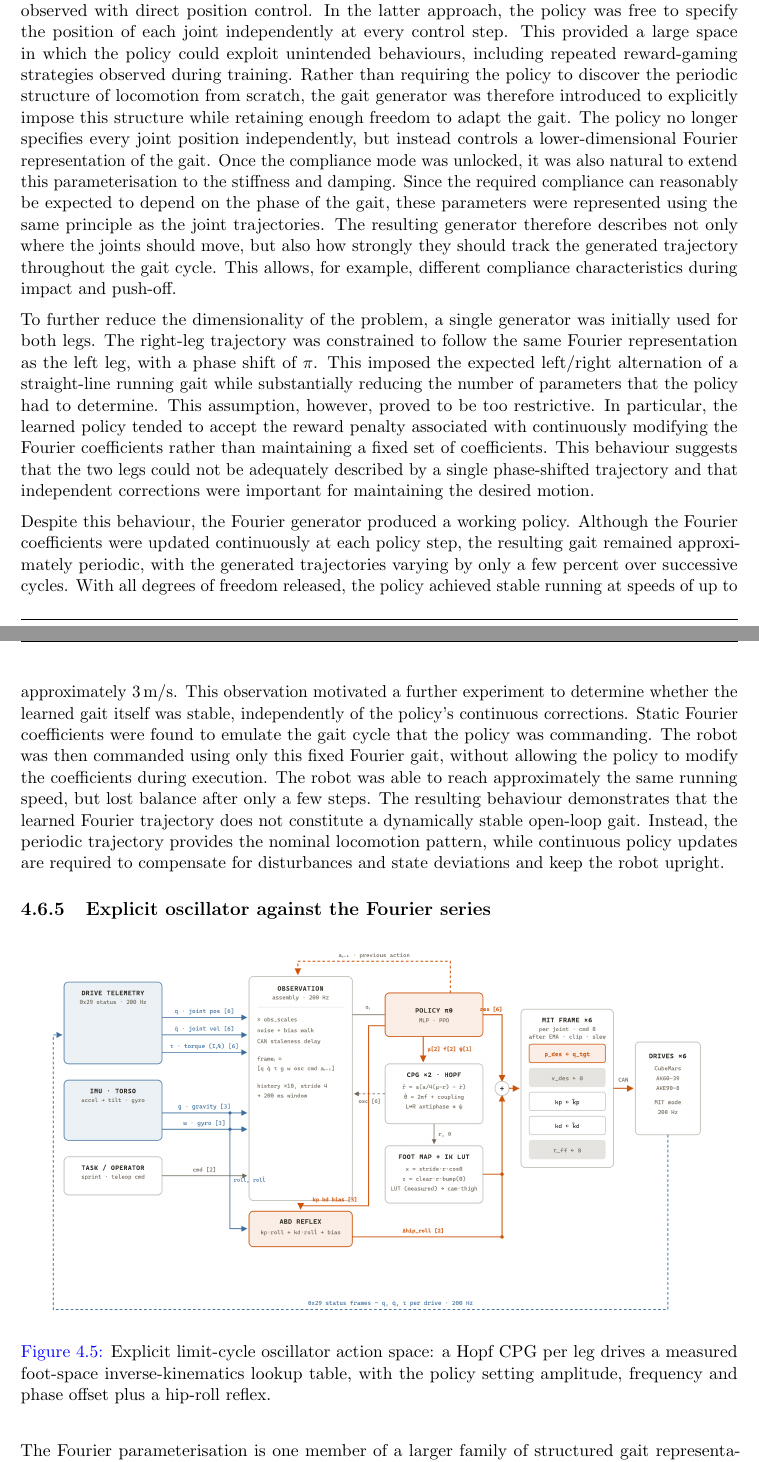
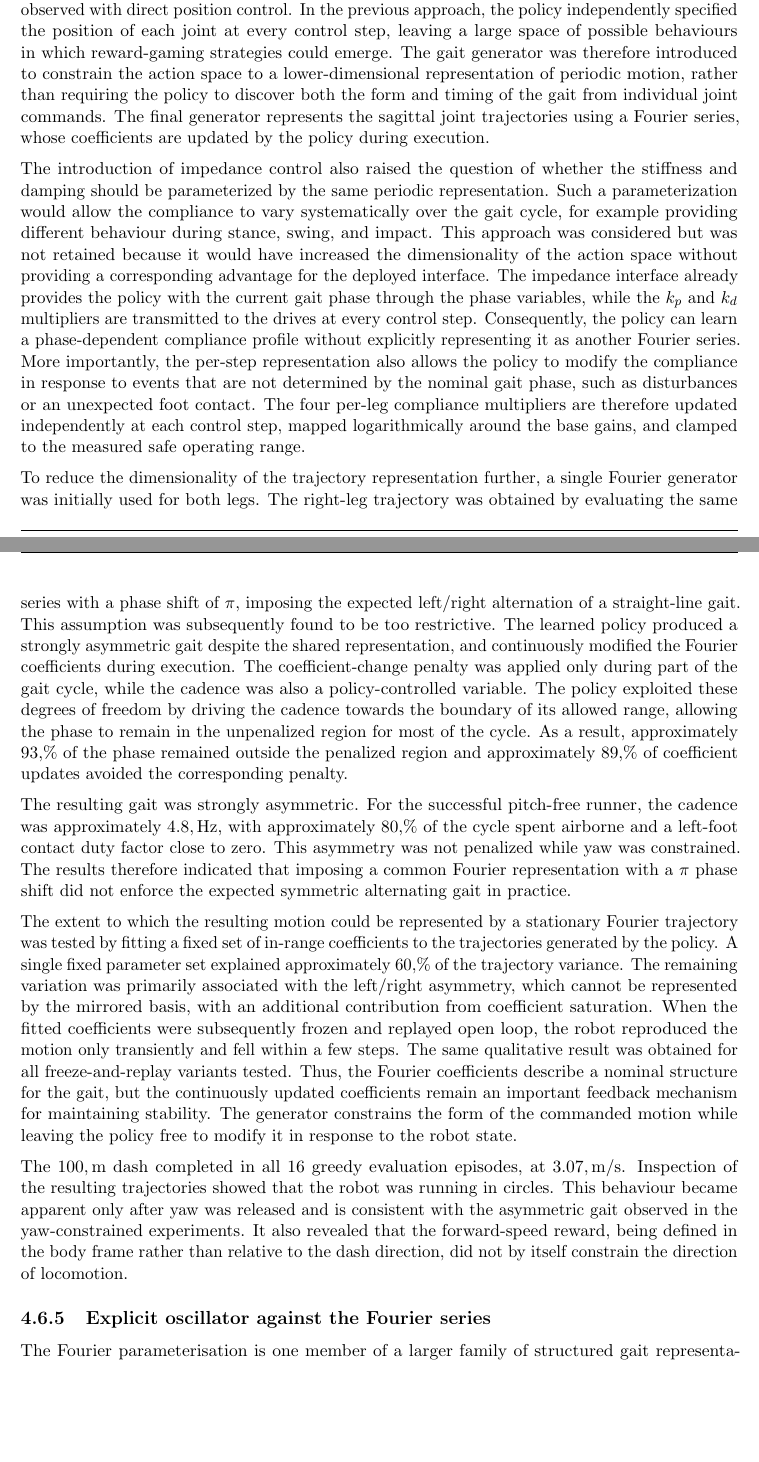
Before and after one commit to nathmo/master-thesis-dash-01, a LaTeX document (main.tex, which reads Chapters/ch4.tex): two parts of pages 31 and 32 of 47, joined at a grey line, cut so that both start at the same text, the shorter picture padded with empty space. Compiled offline with pdfLaTeX.

```diff
--- a/Chapters/ch4.tex
+++ b/Chapters/ch4.tex
@@ -180,45 +180,49 @@
 \caption{Fourier gait-generator action space: the policy sets the clock frequency and the per-joint Fourier coefficients, and the synthesised trajectory becomes the MIT-frame position target.}
 \label{fig:arch-fourier}
 \end{figure}
+The main motivation for introducing a Fourier-based gait generator was to address a limitation observed with direct position control.
+In the previous approach, the policy independently specified the position of each joint at every control step, leaving a large space of possible behaviours in which reward-gaming strategies could emerge.
+The gait generator was therefore introduced to constrain the action space to a lower-dimensional representation of periodic motion, rather than requiring the policy to discover both the form and timing of the gait from individual joint commands.
+The final generator represents the sagittal joint trajectories using a Fourier series, whose coefficients are updated by the policy during execution.
 
-The main motivation for introducing a Fourier-based gait generator was to address a limitation observed with direct position control.
-In the latter approach, the policy was free to specify the position of each joint independently at every control step.
-This provided a large space in which the policy could exploit unintended behaviours, including repeated reward-gaming strategies observed during training.
-Rather than requiring the policy to discover the periodic structure of locomotion from scratch, the gait generator was therefore introduced to explicitly impose this structure while retaining enough freedom to adapt the gait.
-The policy no longer specifies every joint position independently, but instead controls a lower-dimensional Fourier representation of the gait.
-Once the compliance mode was unlocked, it was also natural to extend this parameterisation to the stiffness and damping.
-Since the required compliance can reasonably be expected to depend on the phase of the gait, these parameters were represented using the same principle as the joint trajectories.
-The resulting generator therefore describes not only where the joints should move, but also how strongly they should track the generated trajectory throughout the gait cycle.
-This allows, for example, different compliance characteristics during impact and push-off.
+The introduction of impedance control also raised the question of whether the stiffness and damping should be parameterized by the same periodic representation.
+Such a parameterization would allow the compliance to vary systematically over the gait cycle, for example providing different behaviour during stance, swing, and impact.
+This approach was considered but was not retained because it would have increased the dimensionality of the action space without providing a corresponding advantage for the deployed interface.
+The impedance interface already provides the policy with the current gait phase through the phase variables, while the $k_p$ and $k_d$ multipliers are transmitted to the drives at every control step.
+Consequently, the policy can learn a phase-dependent compliance profile without explicitly representing it as another Fourier series.
+More importantly, the per-step representation also allows the policy to modify the compliance in response to events that are not determined by the nominal gait phase, such as disturbances or an unexpected foot contact.
+The four per-leg compliance multipliers are therefore updated independently at each control step, mapped logarithmically around the base gains, and clamped to the measured safe operating range.
 
-To further reduce the dimensionality of the problem, a single generator was initially used for both legs.
-The right-leg trajectory was constrained to follow the same Fourier representation as the left leg, with a phase shift of $\pi$.
-This imposed the expected left/right alternation of a straight-line running gait while substantially reducing the number of parameters that the policy had to determine.
-This assumption, however, proved to be too restrictive.
-In particular, the learned policy tended to accept the reward penalty associated with continuously modifying the Fourier coefficients rather than maintaining a fixed set of coefficients.
-This behaviour suggests that the two legs could not be adequately described by a single phase-shifted trajectory and that independent corrections were important for maintaining the desired motion.
+To reduce the dimensionality of the trajectory representation further, a single Fourier generator was initially used for both legs.
+The right-leg trajectory was obtained by evaluating the same series with a phase shift of $\pi$, imposing the expected left/right alternation of a straight-line gait.
+This assumption was subsequently found to be too restrictive.
+The learned policy produced a strongly asymmetric gait despite the shared representation, and continuously modified the Fourier coefficients during execution.
+The coefficient-change penalty was applied only during part of the gait cycle, while the cadence was also a policy-controlled variable.
+The policy exploited these degrees of freedom by driving the cadence towards the boundary of its allowed range, allowing the phase to remain in the unpenalized region for most of the cycle.
+As a result, approximately 93,\% of the phase remained outside the penalized region and approximately 89,\% of coefficient updates avoided the corresponding penalty.
 
-Despite this behaviour, the Fourier generator produced a working policy.
-Although the Fourier coefficients were updated continuously at each policy step, the resulting gait remained approximately periodic, with the generated trajectories varying by only a few percent over successive cycles.
-With all degrees of freedom released, the policy achieved stable running at speeds of up to approximately $3\,\mathrm{m/s}$.
-This observation motivated a further experiment to determine whether the learned gait itself was stable, independently of the policy's continuous corrections.
-Static Fourier coefficients were found to emulate the gait cycle that the policy was commanding.
-The robot was then commanded using only this fixed Fourier gait, without allowing the policy to modify the coefficients during execution.
-The robot was able to reach approximately the same running speed, but lost balance after only a few steps.
-The resulting behaviour demonstrates that the learned Fourier trajectory does not constitute a dynamically stable open-loop gait.
-Instead, the periodic trajectory provides the nominal locomotion pattern, while continuous policy updates are required to compensate for disturbances and state deviations and keep the robot upright.
+The resulting gait was strongly asymmetric.
+For the successful pitch-free runner, the cadence was approximately $4.8,\mathrm{Hz}$, with approximately 80,\% of the cycle spent airborne and a left-foot contact duty factor close to zero.
+This asymmetry was not penalized while yaw was constrained.
+The results therefore indicated that imposing a common Fourier representation with a $\pi$ phase shift did not enforce the expected symmetric alternating gait in practice.
+
+The extent to which the resulting motion could be represented by a stationary Fourier trajectory was tested by fitting a fixed set of in-range coefficients to the trajectories generated by the policy.
+A single fixed parameter set explained approximately 60,\% of the trajectory variance.
+The remaining variation was primarily associated with the left/right asymmetry, which cannot be represented by the mirrored basis, with an additional contribution from coefficient saturation.
+When the fitted coefficients were subsequently frozen and replayed open loop, the robot reproduced the motion only transiently and fell within a few steps.
+The same qualitative result was obtained for all freeze-and-replay variants tested.
+Thus, the Fourier coefficients describe a nominal structure for the gait, but the continuously updated coefficients remain an important feedback mechanism for maintaining stability.
+The generator constrains the form of the commanded motion while leaving the policy free to modify it in response to the robot state.
+
+The $100,\mathrm{m}$ dash completed in all $16$ greedy evaluation episodes, at $3.07,\mathrm{m/s}$.
+Inspection of the resulting trajectories showed that the robot was running in circles.
+This behaviour became apparent only after yaw was released and is consistent with the asymmetric gait observed in the yaw-constrained experiments.
+It also revealed that the forward-speed reward, being defined in the body frame rather than relative to the dash direction, did not by itself constrain the direction of locomotion.
 
 
 \subsubsection{Explicit oscillator against the Fourier series}
 
 \label{sec:cpg-ab}
-
-\begin{figure}[H]
-\centering
-\includegraphics[width=0.95\linewidth]{Figures/fig_CPGOSCILLATORController.png}
-\caption{Explicit limit-cycle oscillator action space: a Hopf CPG per leg drives a measured foot-space inverse-kinematics lookup table, with the policy setting amplitude, frequency and phase offset plus a hip-roll reflex.}
-\label{fig:arch-oscillator}
-\end{figure}
 
 The Fourier parameterisation is one member of a larger family of structured gait representations.
 Another canonical representation is an explicit limit-cycle oscillator, as used in the CPG literature~\cite{ijspeert2008,cpgrl2022}.
```
Also changed, not shown: Figures/fig_ComplianceCPG.png (added), Figures/fig_ServoController.png (added), main.pdf, Chapters/ch4.tex (12 more changed lines).
